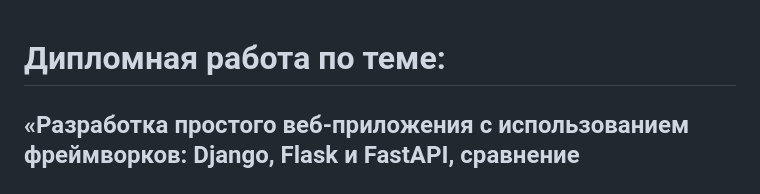
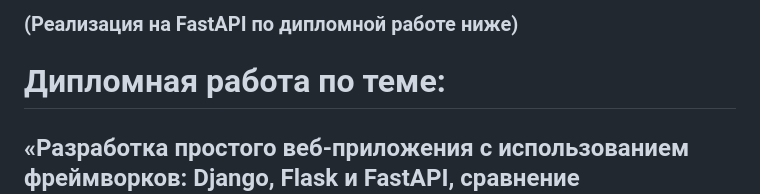
Before and after one commit to Vorobish/site3_v2, a Markdown page: README.md, the part around the change. Drawn GitHub-style.

```diff
--- a/README.md
+++ b/README.md
@@ -1,3 +1,5 @@
+### (Реализация на FastAPI по дипломной работе ниже)
+
 # Дипломная работа по теме:
 ## «Разработка простого веб-приложения с использованием фреймворков: Django, Flask и FastAPI, сравнение преимуществ и недостатков между ними».
 
```
